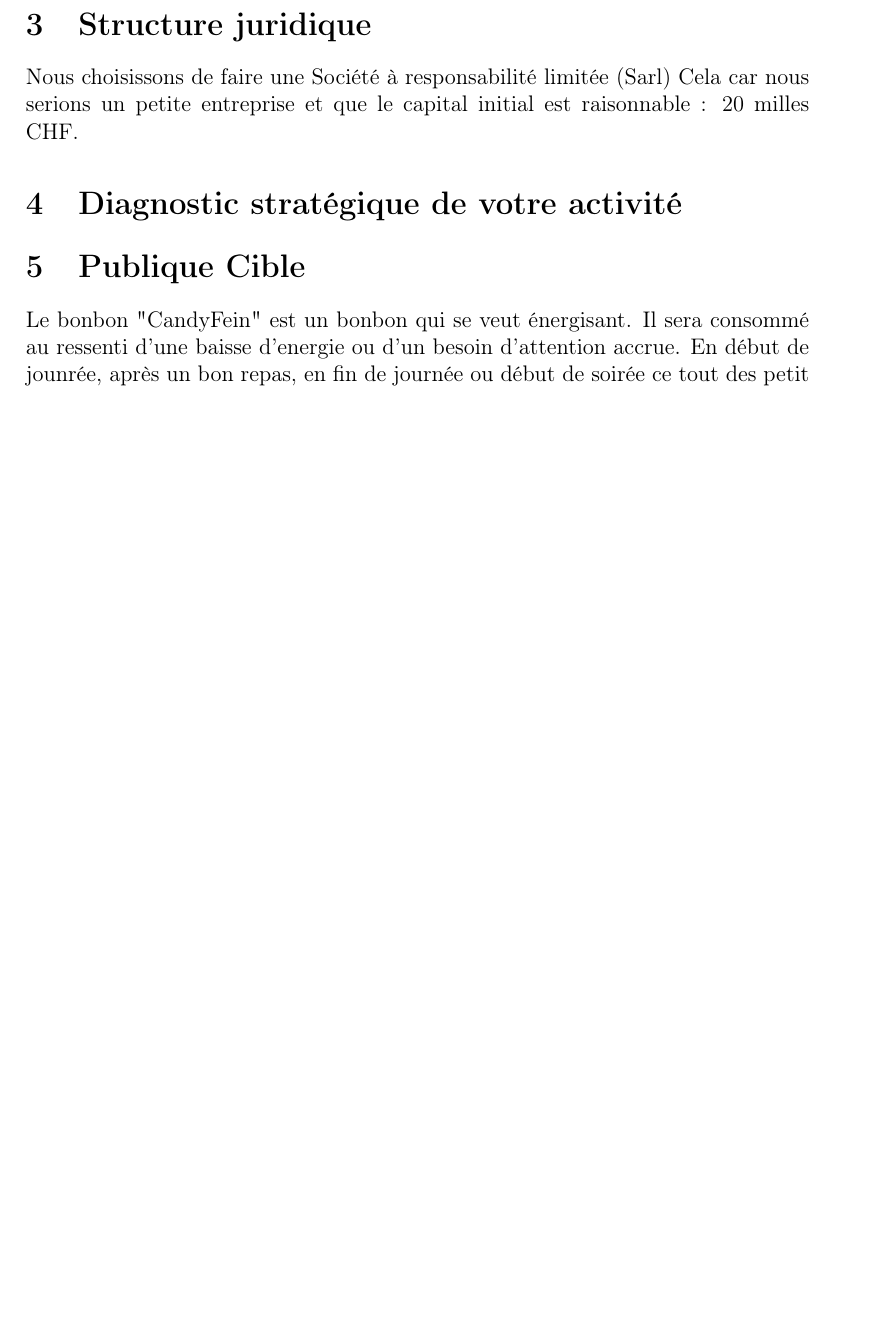
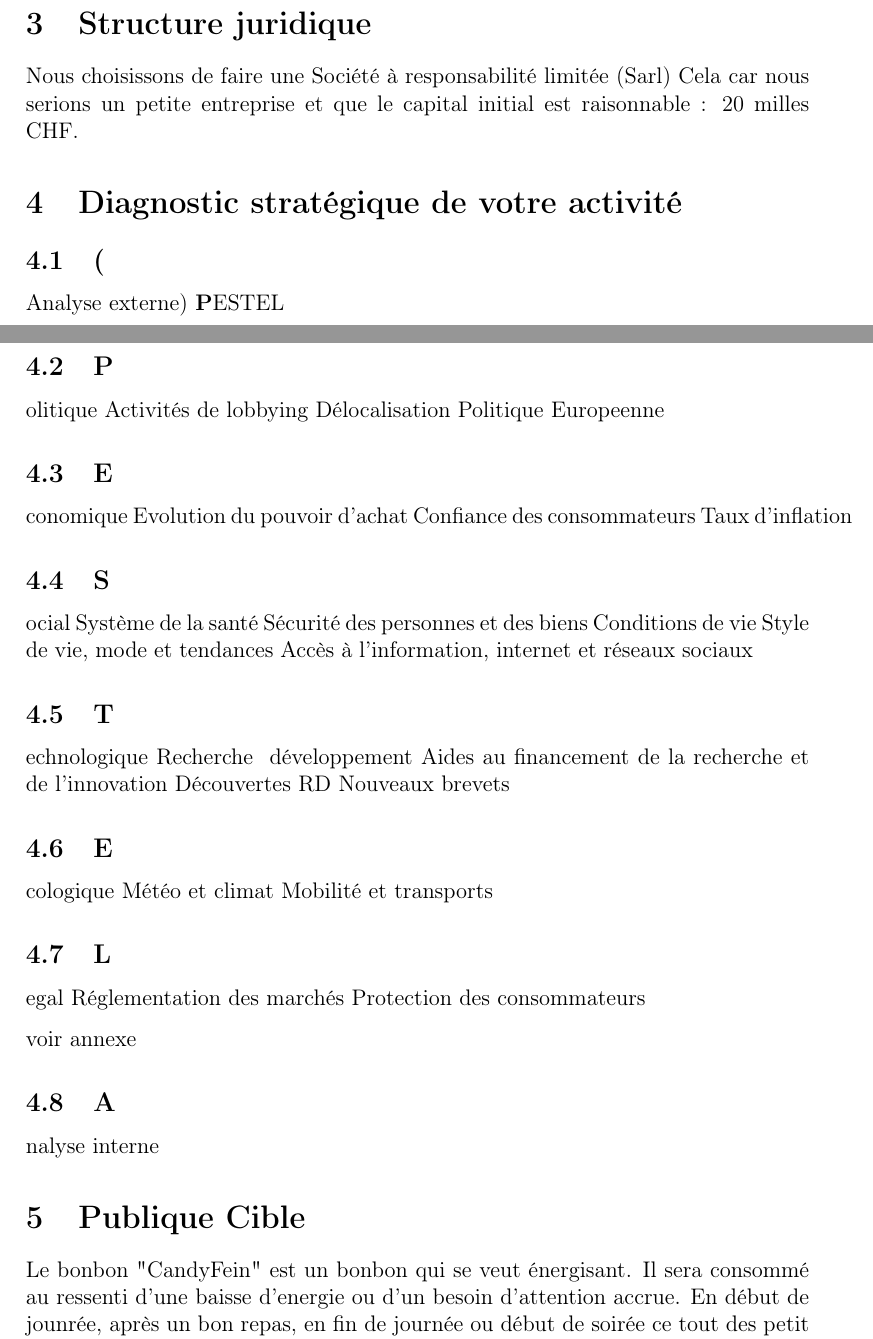
Before and after one commit to joelschaer/GET_Projet_Bonbons, a LaTeX document (Rapport/GET_Rapport_CandyFeine.tex): part of page 1 of 10 before the commit and two parts of pages 1 and 2 of 11 after it, the two joined at a grey line, cut so that both start at the same text, the shorter picture padded with empty space. Compiled offline with pdfLaTeX.

Commit message:
Ajout des modification de Antoine

```diff
--- a/Rapport/GET_Rapport_CandyFeine.tex
+++ b/Rapport/GET_Rapport_CandyFeine.tex
@@ -37,6 +38,45 @@ Nous choisissons de faire une Société à responsabilité limitée (Sarl)
 Cela car nous serions un petite entreprise et que le capital initial est raisonnable : 20 milles CHF.
 
 \section{Diagnostic stratégique de votre activité}
+\subsection(Analyse externe)
+\textbf PESTEL
+
+
+\subsection Politique
+Activités de lobbying
+Délocalisation
+Politique Europeenne
+
+\subsection Economique
+Evolution du pouvoir d'achat
+Confiance des consommateurs
+Taux d'inflation
+
+\subsection Social
+Système de la santé
+Sécurité des personnes et des biens
+Conditions de vie
+Style de vie, mode et tendances
+Accès à l'information, internet et réseaux sociaux
+
+\subsection Technologique
+Recherche & développement
+Aides au financement de la recherche et de l’innovation
+Découvertes R&D
+Nouveaux brevets
+
+\subsection Ecologique
+Météo et climat
+Mobilité et transports
+
+\subsection Legal
+Réglementation des marchés
+Protection des consommateurs
+
+voir annexe
+
+
+\subsection Analyse interne
 
 \section{Publique Cible}
 Le bonbon "CandyFein" est un bonbon qui se veut énergisant. Il sera consommé au ressenti d'une baisse d'energie ou d'un besoin d'attention accrue. En début de jounrée, après un bon repas, en fin de journée ou début de soirée ce tout des petit moment ou un petit coup de fouet avant de repartir peut s'avérer nécessaire.\\
```
Also changed, not shown: img/BusinessModel.jpg (added), Rapport/GET_Rapport_CandyFeine.tex (5 more changed lines), 6 other files.
